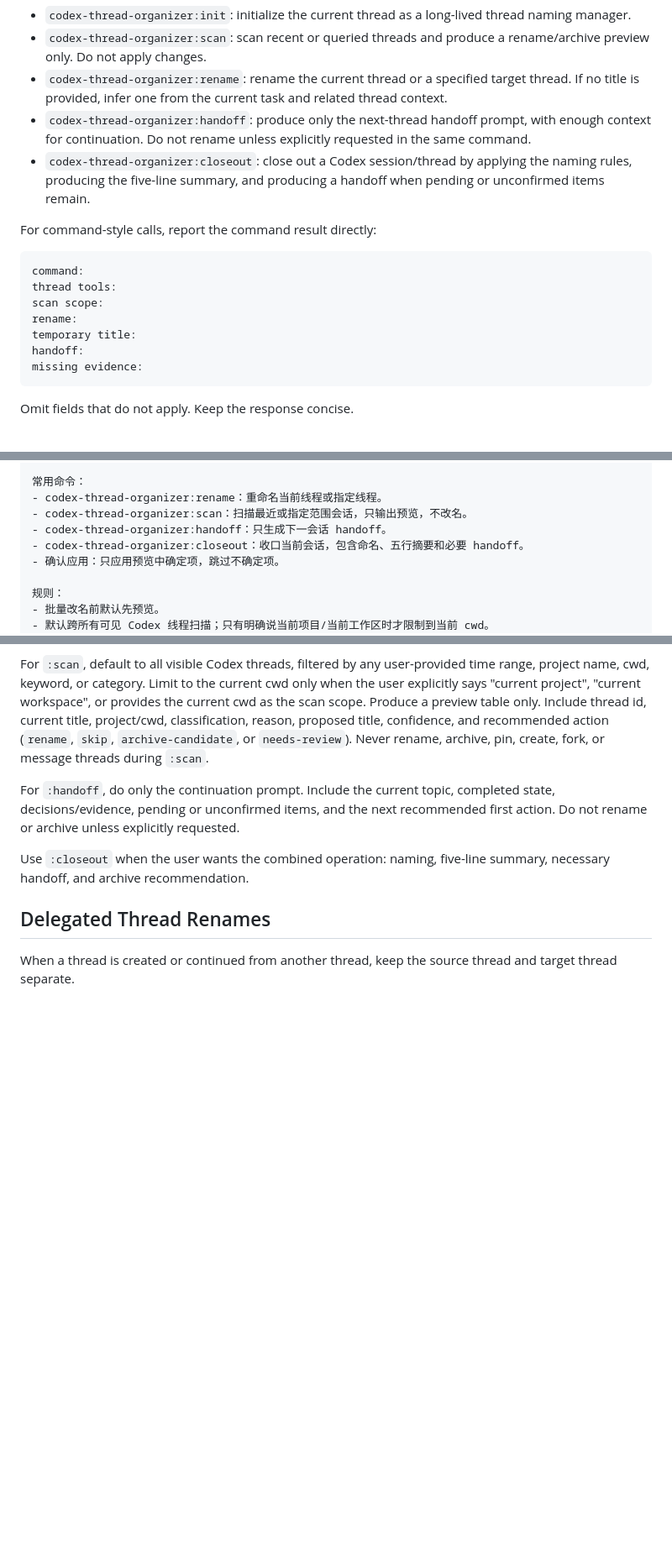
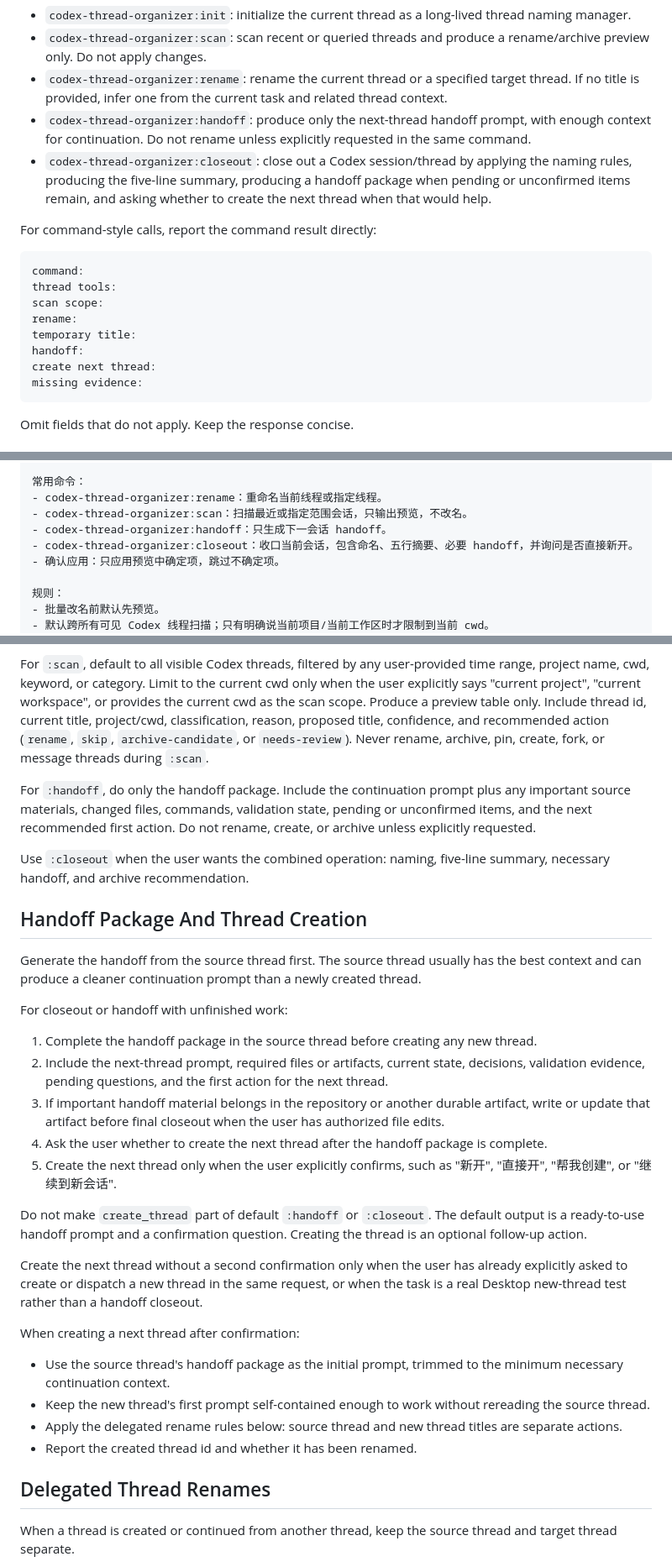
Before and after one commit to Seashell113/skills, a Markdown page: skills/codex-thread-organizer/SKILL.md, 3 parts joined by grey strips. Shown at 84% size. Drawn GitHub-style; blank space fills up the shorter version.

Commit message:
feat: 增加会话交接包确认流程

````diff
--- a/skills/codex-thread-organizer/SKILL.md
+++ b/skills/codex-thread-organizer/SKILL.md
@@ -27,7 +27,7 @@ Treat short commands as explicit tool-like entrypoints. Prefer these commands ov
 - `codex-thread-organizer:scan`: scan recent or queried threads and produce a rename/archive preview only. Do not apply changes.
 - `codex-thread-organizer:rename`: rename the current thread or a specified target thread. If no title is provided, infer one from the current task and related thread context.
 - `codex-thread-organizer:handoff`: produce only the next-thread handoff prompt, with enough context for continuation. Do not rename unless explicitly requested in the same command.
-- `codex-thread-organizer:closeout`: close out a Codex session/thread by applying the naming rules, producing the five-line summary, and producing a handoff when pending or unconfirmed items remain.
+- `codex-thread-organizer:closeout`: close out a Codex session/thread by applying the naming rules, producing the five-line summary, producing a handoff package when pending or unconfirmed items remain, and asking whether to create the next thread when that would help.
 
 For command-style calls, report the command result directly:
 
@@ -38,6 +38,7 @@ scan scope:
 rename:
 temporary title:
 handoff:
+create next thread:
 missing evidence:
 ```
 
@@ -62,7 +63,7 @@ Manager usage guide:
 - codex-thread-organizer:rename：重命名当前线程或指定线程。
 - codex-thread-organizer:scan：扫描最近或指定范围会话，只输出预览，不改名。
 - codex-thread-organizer:handoff：只生成下一会话 handoff。
-- codex-thread-organizer:closeout：收口当前会话，包含命名、五行摘要和必要 handoff。
+- codex-thread-organizer:closeout：收口当前会话，包含命名、五行摘要、必要 handoff，并询问是否直接新开。
 - 确认应用：只应用预览中确定项，跳过不确定项。
 
 规则：
@@ -87,9 +88,32 @@ For `:rename`, do only the rename operation and the minimum evidence report. Do
 
 For `:scan`, default to all visible Codex threads, filtered by any user-provided time range, project name, cwd, keyword, or category. Limit to the current cwd only when the user explicitly says "current project", "current workspace", or provides the current cwd as the scan scope. Produce a preview table only. Include thread id, current title, project/cwd, classification, reason, proposed title, confidence, and recommended action (`rename`, `skip`, `archive-candidate`, or `needs-review`). Never rename, archive, pin, create, fork, or message threads during `:scan`.
 
-For `:handoff`, do only the continuation prompt. Include the current topic, completed state, decisions/evidence, pending or unconfirmed items, and the next recommended first action. Do not rename or archive unless explicitly requested.
+For `:handoff`, do only the handoff package. Include the continuation prompt plus any important source materials, changed files, commands, validation state, pending or unconfirmed items, and the next recommended first action. Do not rename, create, or archive unless explicitly requested.
 
 Use `:closeout` when the user wants the combined operation: naming, five-line summary, necessary handoff, and archive recommendation.
+
+## Handoff Package And Thread Creation
+
+Generate the handoff from the source thread first. The source thread usually has the best context and can produce a cleaner continuation prompt than a newly created thread.
+
+For closeout or handoff with unfinished work:
+
+1. Complete the handoff package in the source thread before creating any new thread.
+2. Include the next-thread prompt, required files or artifacts, current state, decisions, validation evidence, pending questions, and the first action for the next thread.
+3. If important handoff material belongs in the repository or another durable artifact, write or update that artifact before final closeout when the user has authorized file edits.
+4. Ask the user whether to create the next thread after the handoff package is complete.
+5. Create the next thread only when the user explicitly confirms, such as "新开", "直接开", "帮我创建", or "继续到新会话".
+
+Do not make `create_thread` part of default `:handoff` or `:closeout`. The default output is a ready-to-use handoff prompt and a confirmation question. Creating the thread is an optional follow-up action.
+
+Create the next thread without a second confirmation only when the user has already explicitly asked to create or dispatch a new thread in the same request, or when the task is a real Desktop new-thread test rather than a handoff closeout.
+
+When creating a next thread after confirmation:
+
+- Use the source thread's handoff package as the initial prompt, trimmed to the minimum necessary continuation context.
+- Keep the new thread's first prompt self-contained enough to work without rereading the source thread.
+- Apply the delegated rename rules below: source thread and new thread titles are separate actions.
+- Report the created thread id and whether it has been renamed.
 
 ## Delegated Thread Renames
 
````
Also changed, not shown: skills/codex-thread-organizer/README.md (+3 -2 lines).
